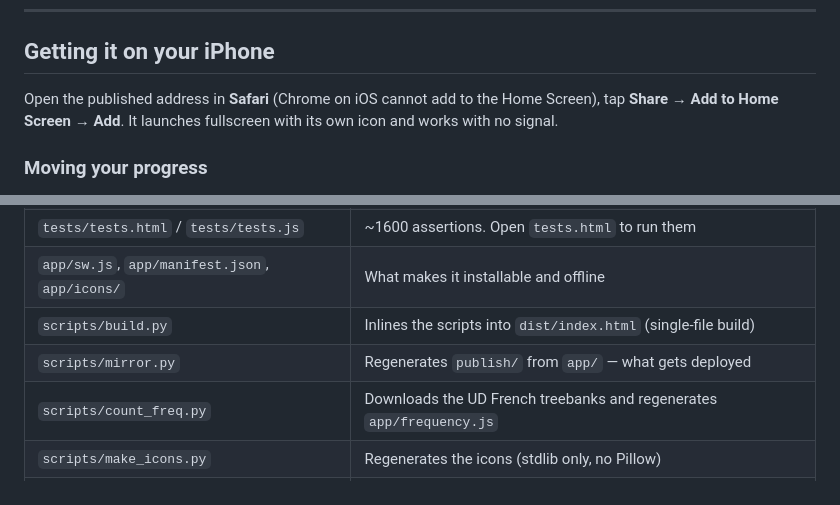
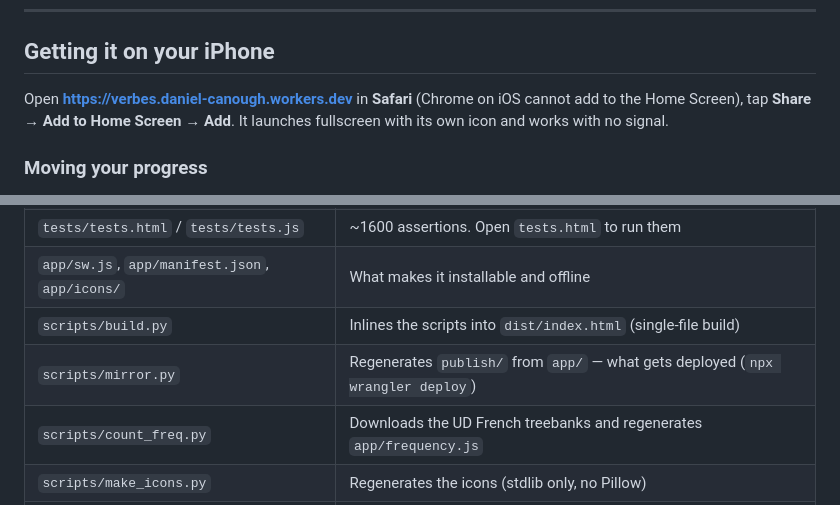
Before and after one commit to dc0192648/Verbes, a Markdown page: README.md, 2 parts joined by grey strips. Drawn GitHub-style.

Commit message:
README: live address
Co-Authored-By: Claude Opus 5.5 <noreply@anthropic.com>

```diff
--- a/README.md
+++ b/README.md
@@ -11,7 +11,7 @@ independent project: no shared code.
 
 ## Getting it on your iPhone
 
-Open the published address in **Safari** (Chrome on iOS cannot add to the Home
+Open **https://verbes.daniel-canough.workers.dev** in **Safari** (Chrome on iOS cannot add to the Home
 Screen), tap **Share** → **Add to Home Screen** → **Add**. It launches fullscreen
 with its own icon and works with no signal.
 
@@ -62,7 +62,7 @@ than deleting it.
 | `tests/tests.html` / `tests/tests.js` | ~1600 assertions. Open `tests.html` to run them |
 | `app/sw.js`, `app/manifest.json`, `app/icons/` | What makes it installable and offline |
 | `scripts/build.py` | Inlines the scripts into `dist/index.html` (single-file build) |
-| `scripts/mirror.py` | Regenerates `publish/` from `app/` — what gets deployed |
+| `scripts/mirror.py` | Regenerates `publish/` from `app/` — what gets deployed (`npx wrangler deploy`) |
 | `scripts/count_freq.py` | Downloads the UD French treebanks and regenerates `app/frequency.js` |
 | `scripts/make_icons.py` | Regenerates the icons (stdlib only, no Pillow) |
 | `scripts/serve.py` | Local dev server: `python3 scripts/serve.py` → localhost:8766 |
```
